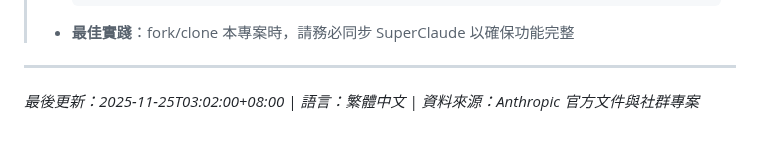
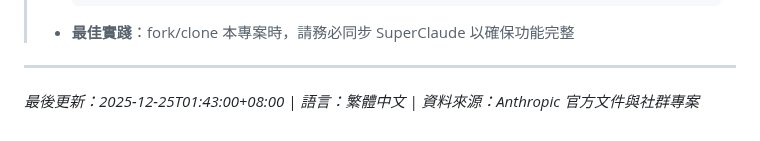
Before and after one commit to s123104/claude-code, a Markdown page: README.md, the part around the change. Drawn GitHub-style.

Commit message:
fix: 同步 README.md 底部日期至 2025-12-25

```diff
--- a/README.md
+++ b/README.md
@@ -554,4 +554,4 @@ Claude Code 中文文件整合專案致力於為華語地區的開發者提供
 
 ---
 
-_最後更新：2025-11-25T03:02:00+08:00 | 語言：繁體中文 | 資料來源：Anthropic 官方文件與社群專案_
+_最後更新：2025-12-25T01:43:00+08:00 | 語言：繁體中文 | 資料來源：Anthropic 官方文件與社群專案_
```
